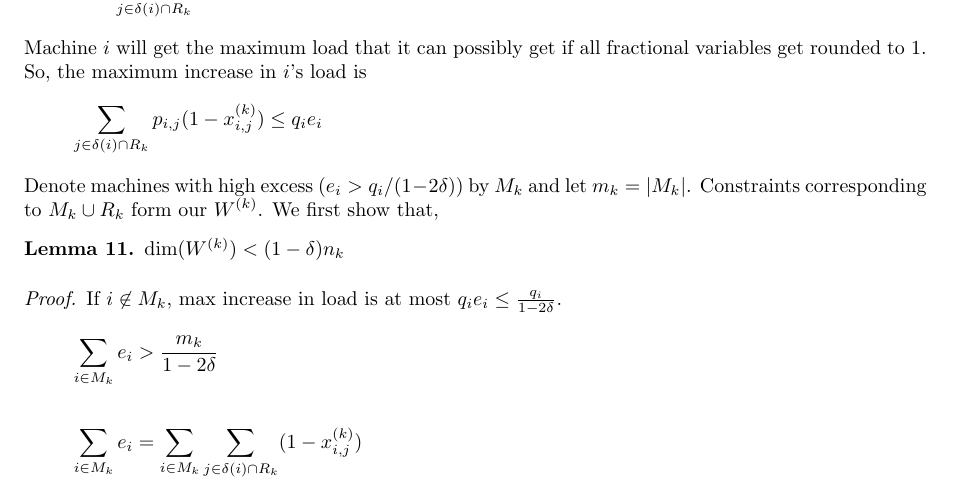
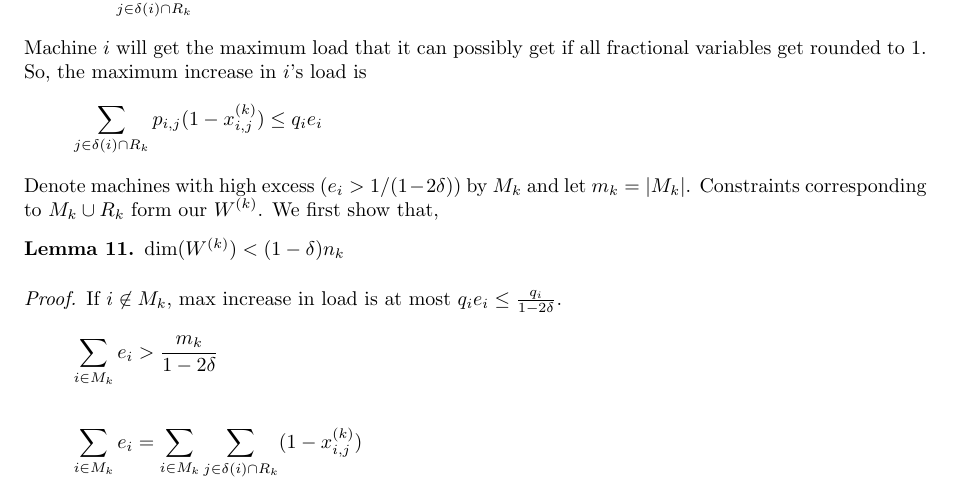
Before and after one commit to sharmaeklavya2/approx-project-report, a LaTeX paper (src/main.tex, which reads src/gap/sub-isotropic.tex): part of page 10 of 15, cut so that both start at the same text. Compiled offline with pdfLaTeX.

Commit message:
bugfix: fix definition of high-excess machines

```diff
--- a/src/gap/sub-isotropic.tex
+++ b/src/gap/sub-isotropic.tex
@@ -15,7 +15,7 @@ For machine $i$, define the excess $e_i$ as
 Machine $i$ will get the maximum load that it can possibly get if
 all fractional variables get rounded to 1. So, the maximum increase in $i$'s load is
 \[ \sum_{j \in \delta(i) \cap R_k} p_{i,j} (1-x_{i,j}^{(k)}) \leq q_i e_i \]
-Denote machines with high excess ($e_i > q_i/(1-2\delta)$) by $M_k$ and let $m_k = \abs{M_k}$.
+Denote machines with high excess ($e_i > 1/(1-2\delta)$) by $M_k$ and let $m_k = \abs{M_k}$.
 Constraints corresponding to $M_k \cup R_k$ form our $W^{(k)}$. We first show that,
 \begin{lemma}
 $\dim(W^{(k)}) < (1-\delta)n_k$
```
